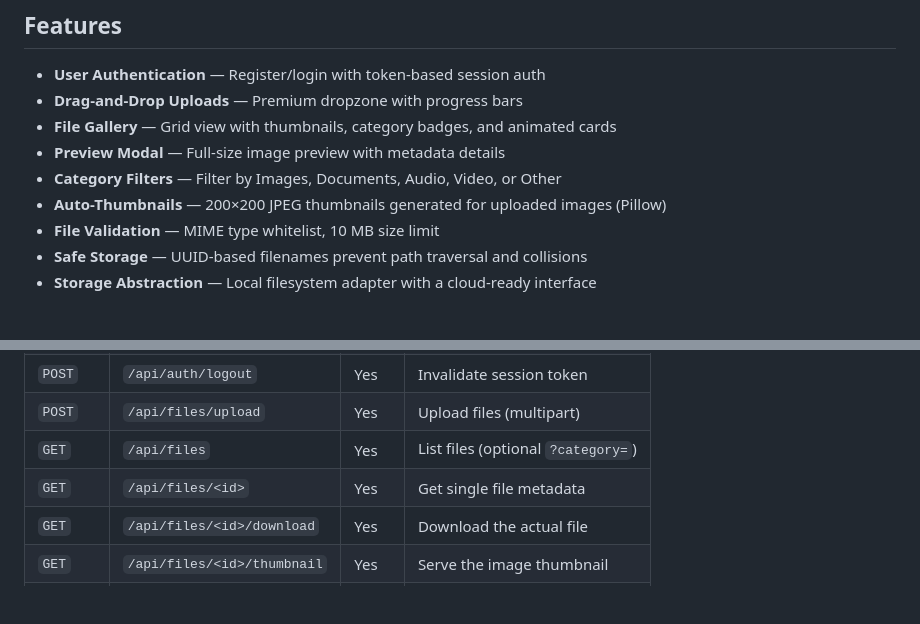
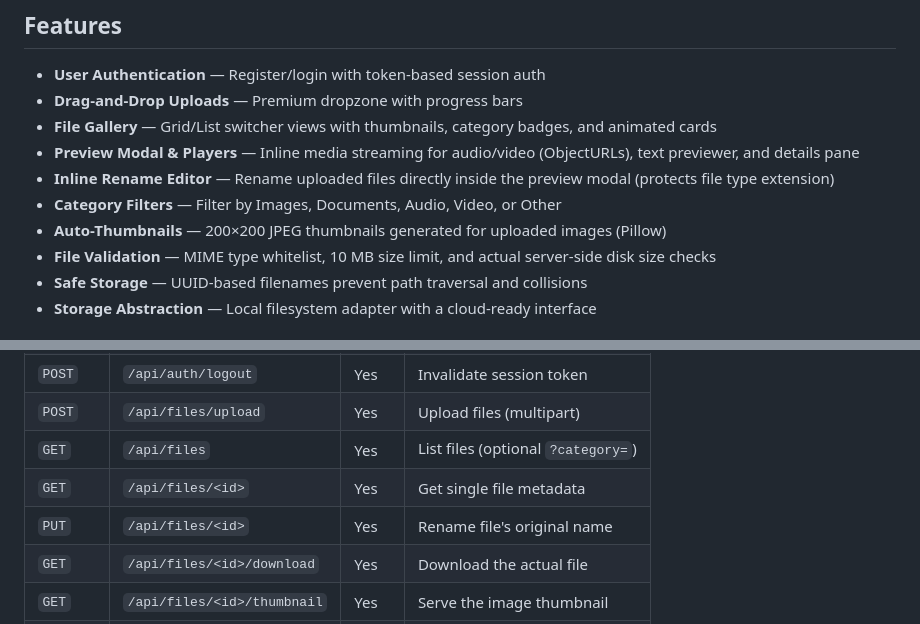
Before and after one commit to pak-pow/PROJECT52-PHASE2, a Markdown page: week29_file_storage/README.md, 2 parts joined by grey strips. Rendered like a GitHub page; blank space fills up the shorter version.

Commit message:
docs(week29): update features and API endpoints in README

```diff
--- a/week29_file_storage/README.md
+++ b/week29_file_storage/README.md
@@ -6,11 +6,12 @@ A full-stack file management platform where authenticated users can upload, orga
 
 - **User Authentication** — Register/login with token-based session auth
 - **Drag-and-Drop Uploads** — Premium dropzone with progress bars
-- **File Gallery** — Grid view with thumbnails, category badges, and animated cards
-- **Preview Modal** — Full-size image preview with metadata details
+- **File Gallery** — Grid/List switcher views with thumbnails, category badges, and animated cards
+- **Preview Modal & Players** — Inline media streaming for audio/video (ObjectURLs), text previewer, and details pane
+- **Inline Rename Editor** — Rename uploaded files directly inside the preview modal (protects file type extension)
 - **Category Filters** — Filter by Images, Documents, Audio, Video, or Other
 - **Auto-Thumbnails** — 200×200 JPEG thumbnails generated for uploaded images (Pillow)
-- **File Validation** — MIME type whitelist, 10 MB size limit
+- **File Validation** — MIME type whitelist, 10 MB size limit, and actual server-side disk size checks
 - **Safe Storage** — UUID-based filenames prevent path traversal and collisions
 - **Storage Abstraction** — Local filesystem adapter with a cloud-ready interface
 
@@ -53,6 +54,7 @@ python wsgi.py
 | `POST`   | `/api/files/upload`          | Yes  | Upload files (multipart)       |
 | `GET`    | `/api/files`                 | Yes  | List files (optional `?category=`) |
 | `GET`    | `/api/files/<id>`            | Yes  | Get single file metadata       |
+| `PUT`    | `/api/files/<id>`            | Yes  | Rename file's original name    |
 | `GET`    | `/api/files/<id>/download`   | Yes  | Download the actual file       |
 | `GET`    | `/api/files/<id>/thumbnail`  | Yes  | Serve the image thumbnail      |
 | `DELETE` | `/api/files/<id>`            | Yes  | Delete file from disk and DB   |
```
